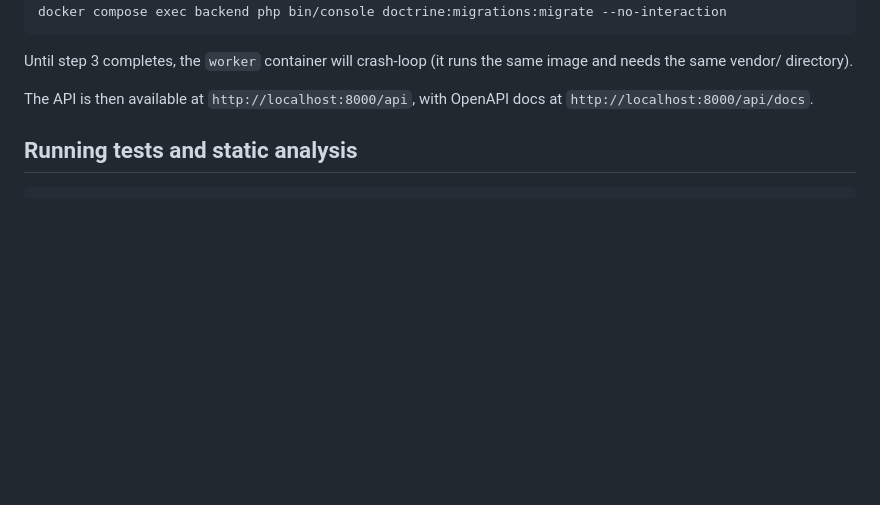
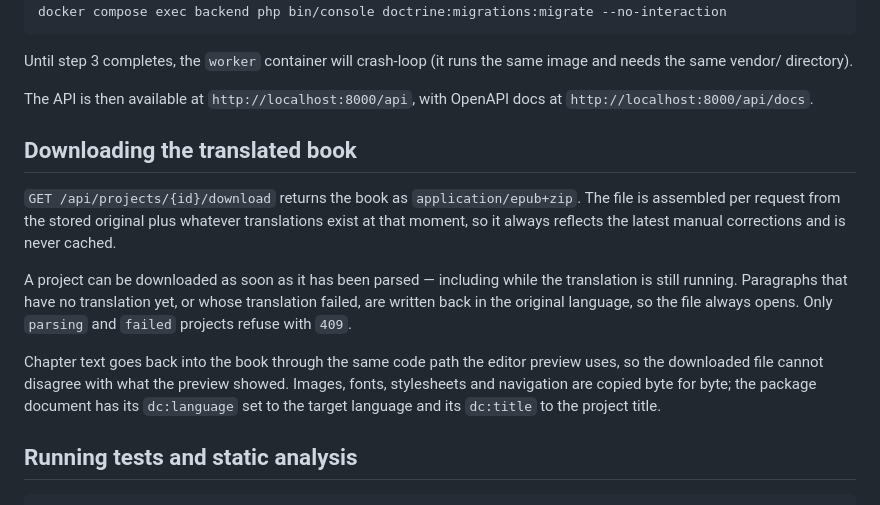
Before and after one commit to msnowak/epub_translator, a Markdown page: README.md, the part around the change. GitHub-like rendering; blank space fills up the shorter version.

```diff
--- a/README.md
+++ b/README.md
@@ -43,6 +43,24 @@ same image and needs the same vendor/ directory).
 
 The API is then available at `http://localhost:8000/api`, with OpenAPI docs
 at `http://localhost:8000/api/docs`.
+
+## Downloading the translated book
+
+`GET /api/projects/{id}/download` returns the book as `application/epub+zip`.
+The file is assembled per request from the stored original plus whatever
+translations exist at that moment, so it always reflects the latest manual
+corrections and is never cached.
+
+A project can be downloaded as soon as it has been parsed — including while
+the translation is still running. Paragraphs that have no translation yet, or
+whose translation failed, are written back in the original language, so the
+file always opens. Only `parsing` and `failed` projects refuse with `409`.
+
+Chapter text goes back into the book through the same code path the editor
+preview uses, so the downloaded file cannot disagree with what the preview
+showed. Images, fonts, stylesheets and navigation are copied byte for byte;
+the package document has its `dc:language` set to the target language and its
+`dc:title` to the project title.
 
 ## Running tests and static analysis
 
```
